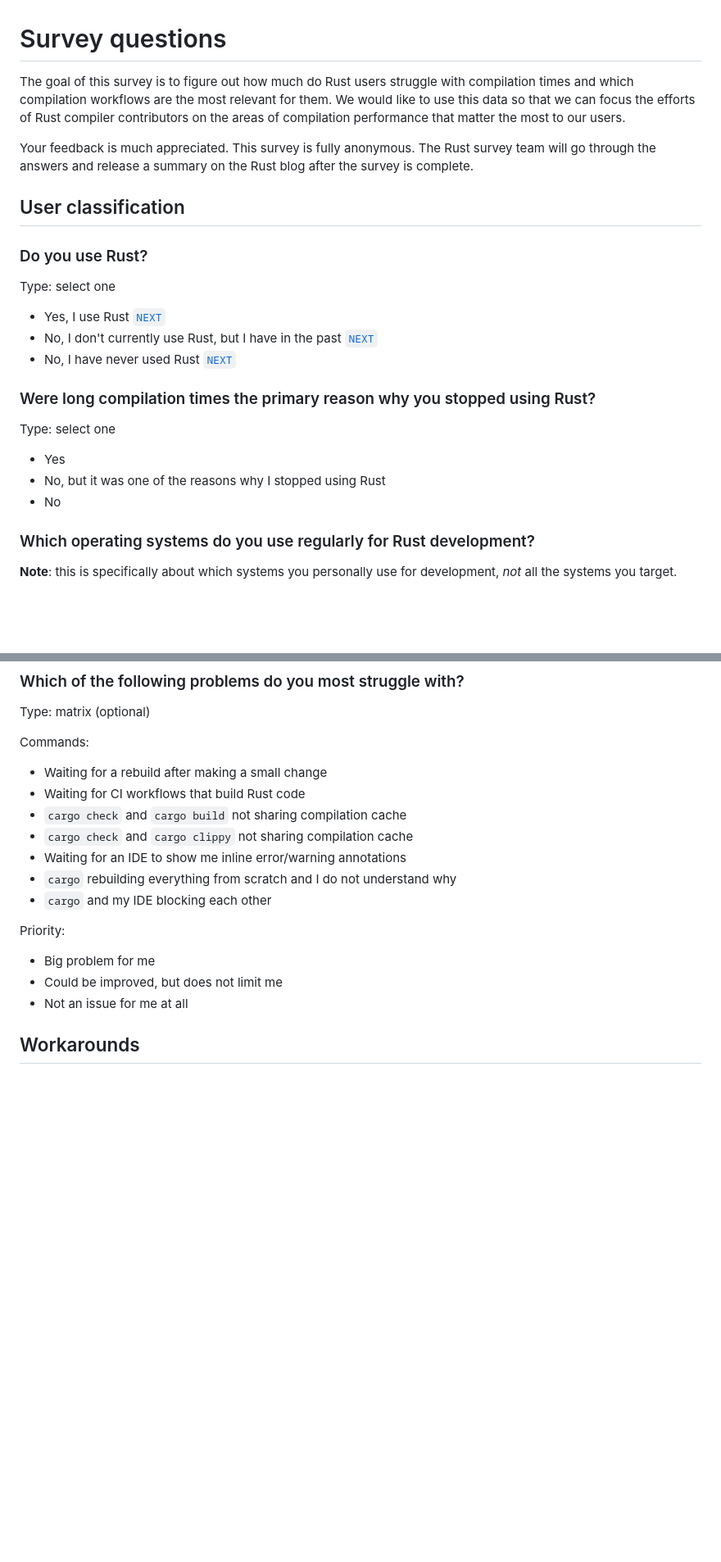
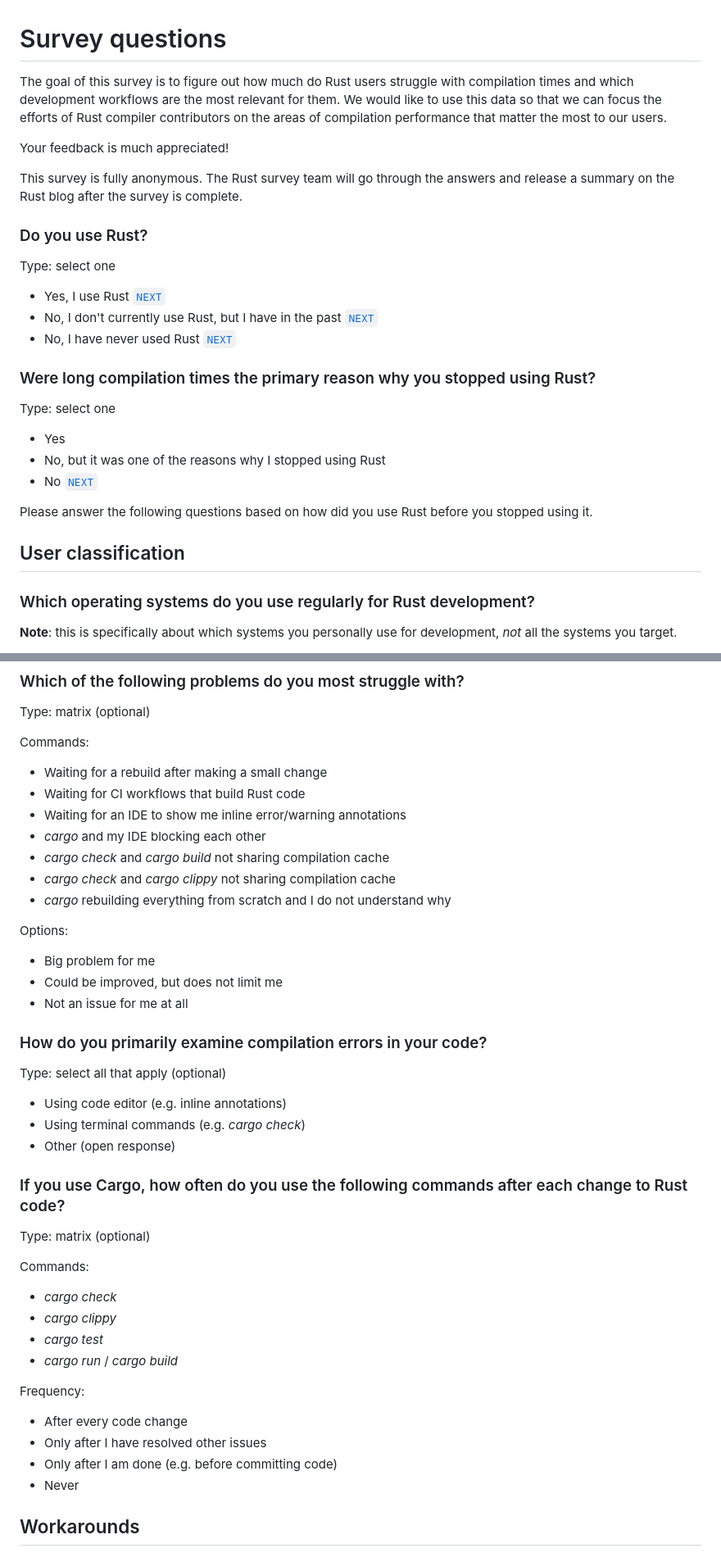
Before and after one commit to rust-lang/surveys, a Markdown page: surveys/micro/2025-06-compiler-performance.md, 2 parts joined by grey strips. Shown at 82% size. Drawn GitHub-style; blank space fills up the shorter version.

Commit message:
Perform changes based on SurveyHero survey form

```diff
--- a/surveys/micro/2025-06-compiler-performance.md
+++ b/surveys/micro/2025-06-compiler-performance.md
@@ -1,10 +1,10 @@
 # Survey questions
 
-The goal of this survey is to figure out how much do Rust users struggle with compilation times and which compilation workflows are the most relevant for them. We would like to use this data so that we can focus the efforts of Rust compiler contributors on the areas of compilation performance that matter the most to our users.
+The goal of this survey is to figure out how much do Rust users struggle with compilation times and which development workflows are the most relevant for them. We would like to use this data so that we can focus the efforts of Rust compiler contributors on the areas of compilation performance that matter the most to our users.
 
-Your feedback is much appreciated. This survey is fully anonymous. The Rust survey team will go through the answers and release a summary on the Rust blog after the survey is complete.
+Your feedback is much appreciated!
 
-## User classification
+This survey is fully anonymous. The Rust survey team will go through the answers and release a summary on the Rust blog after the survey is complete.
 
 ### Do you use Rust?
 
@@ -20,7 +20,11 @@ Type: select one
 
 - Yes
 - No, but it was one of the reasons why I stopped using Rust
-- No
+- No [`NEXT`](#is-there-anything-else-related-to-rust-compiler-performance-that-you-would-like-to-tell-us)
+
+Please answer the following questions based on how did you use Rust before you stopped using it.
+
+## User classification
 
 ### Which operating systems do you use regularly for Rust development?
 
@@ -143,17 +122,43 @@ Commands:
 
 - Waiting for a rebuild after making a small change
 - Waiting for CI workflows that build Rust code
-- `cargo check` and `cargo build` not sharing compilation cache
-- `cargo check` and `cargo clippy` not sharing compilation cache
 - Waiting for an IDE to show me inline error/warning annotations
-- `cargo` rebuilding everything from scratch and I do not understand why
-- `cargo` and my IDE blocking each other
+- *cargo* and my IDE blocking each other
+- *cargo check* and *cargo build* not sharing compilation cache
+- *cargo check* and *cargo clippy* not sharing compilation cache
+- *cargo* rebuilding everything from scratch and I do not understand why
 
-Priority:
+Options:
 
 - Big problem for me
 - Could be improved, but does not limit me
 - Not an issue for me at all
+
+### How do you primarily examine compilation errors in your code?
+
+Type: select all that apply (optional)
+
+- Using code editor (e.g. inline annotations)
+- Using terminal commands (e.g. *cargo check*)
+- Other (open response)
+
+### If you use Cargo, how often do you use the following commands after each change to Rust code?
+
+Type: matrix (optional)
+
+Commands:
+
+- *cargo check*
+- *cargo clippy*
+- *cargo test*
+- *cargo run* / *cargo build*
+
+Frequency:
+
+- After every code change
+- Only after I have resolved other issues
+- Only after I am done (e.g. before committing code)
+- Never
 
 ## Workarounds
 
```
Also changed, not shown: other parts of surveys/micro/2025-06-compiler-performance.md (+14 -41 lines).
